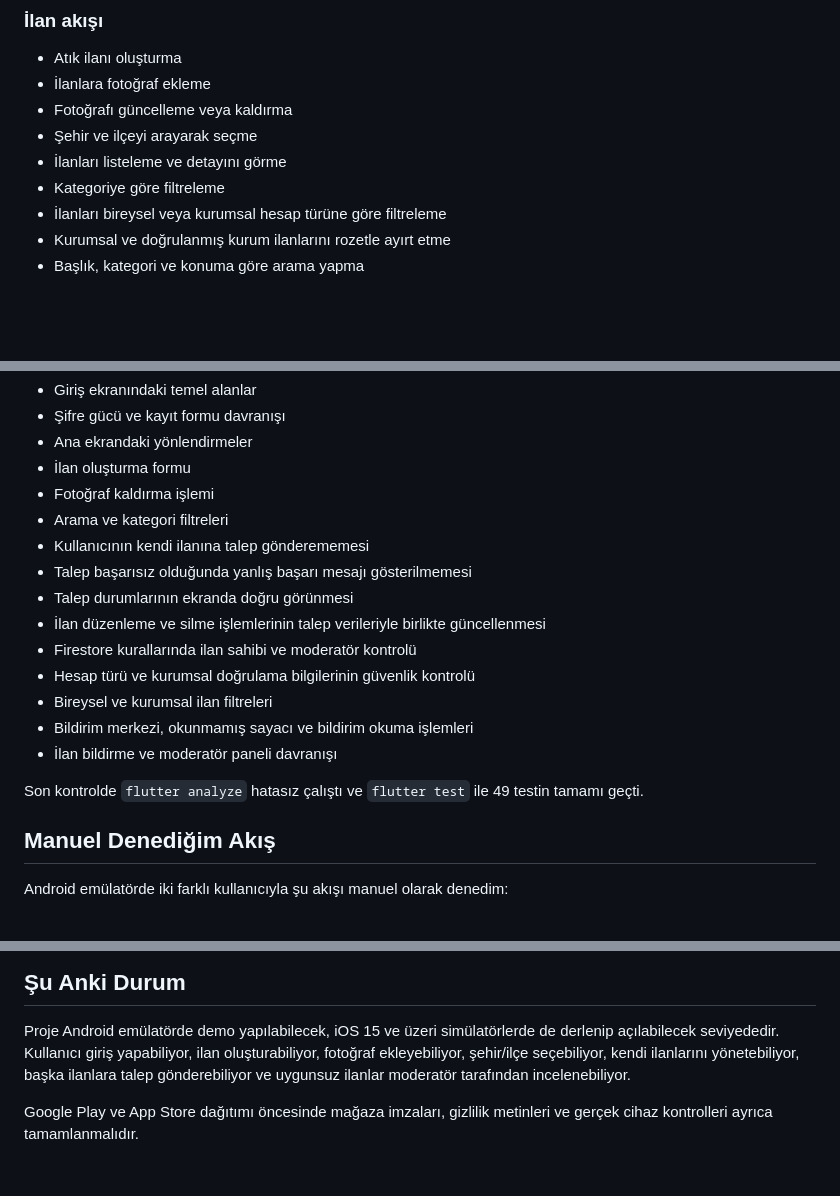
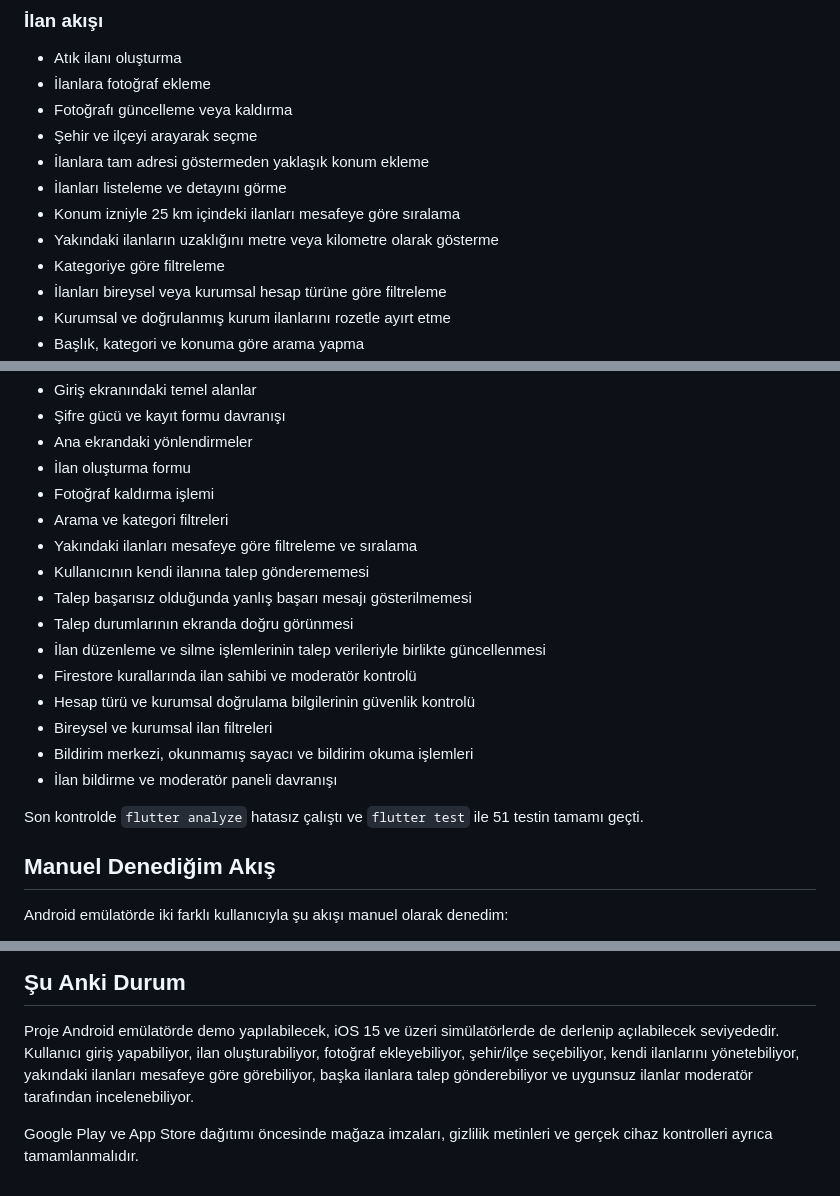
Before and after one commit to EbranurOzbalik/sifir_atik, a Markdown page: README.md, 3 parts joined by grey strips. Rendered like a GitHub page; blank space fills up the shorter version.

Commit message:
Yakın ilan özelliğini READMEye ekledim

```diff
--- a/README.md
+++ b/README.md
@@ -38,7 +38,10 @@ oluşturma ve talep takibi olan daha tamamlanmış bir akışa dönüşüyor.
 - İlanlara fotoğraf ekleme
 - Fotoğrafı güncelleme veya kaldırma
 - Şehir ve ilçeyi arayarak seçme
+- İlanlara tam adresi göstermeden yaklaşık konum ekleme
 - İlanları listeleme ve detayını görme
+- Konum izniyle 25 km içindeki ilanları mesafeye göre sıralama
+- Yakındaki ilanların uzaklığını metre veya kilometre olarak gösterme
 - Kategoriye göre filtreleme
 - İlanları bireysel veya kurumsal hesap türüne göre filtreleme
 - Kurumsal ve doğrulanmış kurum ilanlarını rozetle ayırt etme
@@ -167,6 +171,7 @@ testleri bulunuyor. Testlerde özellikle şu kısımları kontrol ettim:
 - İlan oluşturma formu
 - Fotoğraf kaldırma işlemi
 - Arama ve kategori filtreleri
+- Yakındaki ilanları mesafeye göre filtreleme ve sıralama
 - Kullanıcının kendi ilanına talep gönderememesi
 - Talep başarısız olduğunda yanlış başarı mesajı gösterilmemesi
 - Talep durumlarının ekranda doğru görünmesi
@@ -177,7 +182,7 @@ testleri bulunuyor. Testlerde özellikle şu kısımları kontrol ettim:
 - Bildirim merkezi, okunmamış sayacı ve bildirim okuma işlemleri
 - İlan bildirme ve moderatör paneli davranışı
 
-Son kontrolde `flutter analyze` hatasız çalıştı ve `flutter test` ile 49 testin
+Son kontrolde `flutter analyze` hatasız çalıştı ve `flutter test` ile 51 testin
 tamamı geçti.
 
 ## Manuel Denediğim Akış
@@ -199,8 +204,8 @@ Android emülatörde iki farklı kullanıcıyla şu akışı manuel olarak dened
 Proje Android emülatörde demo yapılabilecek, iOS 15 ve üzeri simülatörlerde de
 derlenip açılabilecek seviyededir. Kullanıcı giriş yapabiliyor, ilan
 oluşturabiliyor, fotoğraf ekleyebiliyor, şehir/ilçe seçebiliyor, kendi ilanlarını
-yönetebiliyor, başka ilanlara talep gönderebiliyor ve uygunsuz ilanlar moderatör
-tarafından incelenebiliyor.
+yönetebiliyor, yakındaki ilanları mesafeye göre görebiliyor, başka ilanlara talep
+gönderebiliyor ve uygunsuz ilanlar moderatör tarafından incelenebiliyor.
 
 Google Play ve App Store dağıtımı öncesinde mağaza imzaları, gizlilik metinleri
 ve gerçek cihaz kontrolleri ayrıca tamamlanmalıdır.
```
Also changed, not shown: other parts of README.md (+1 -0 lines).
